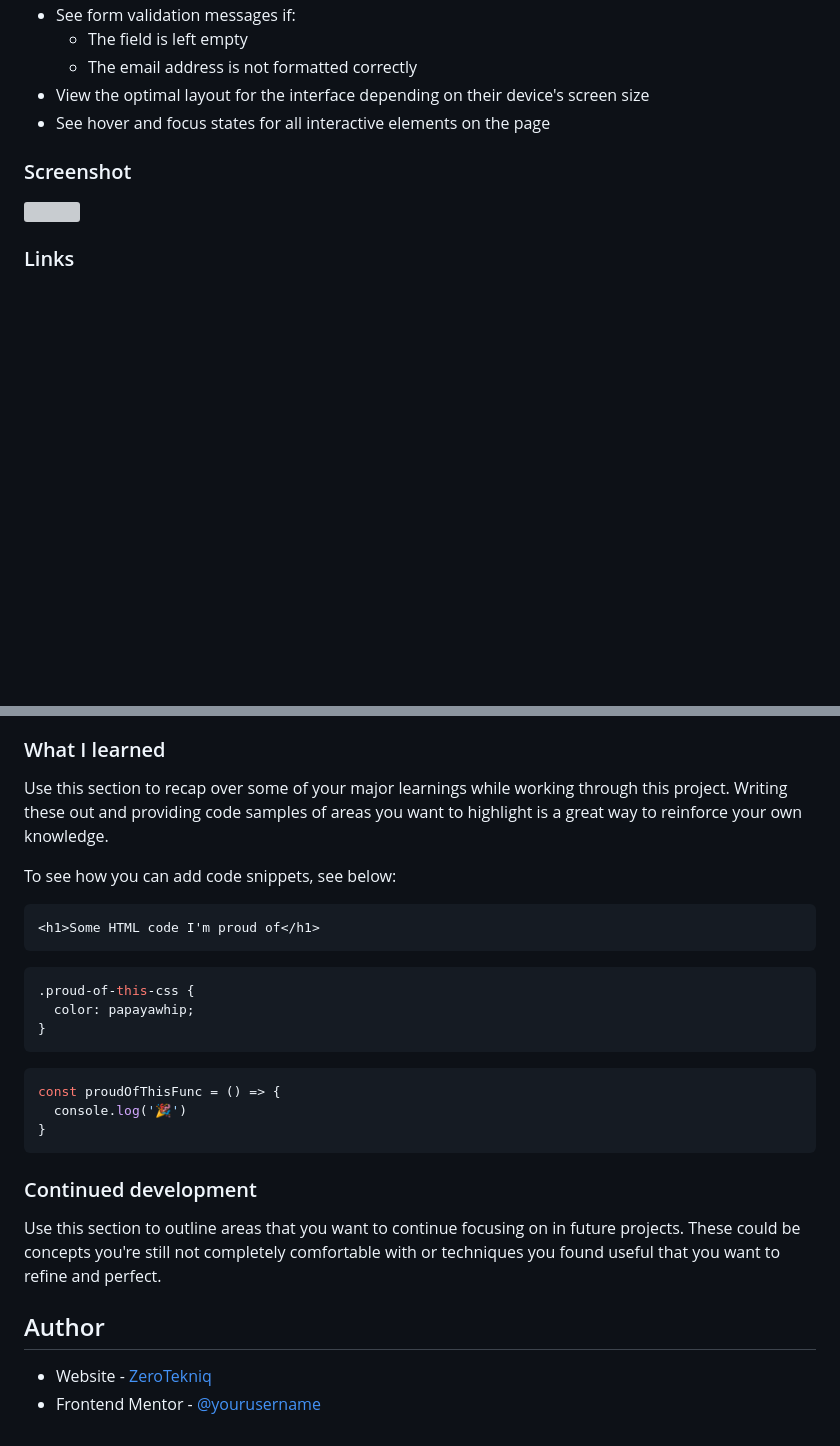
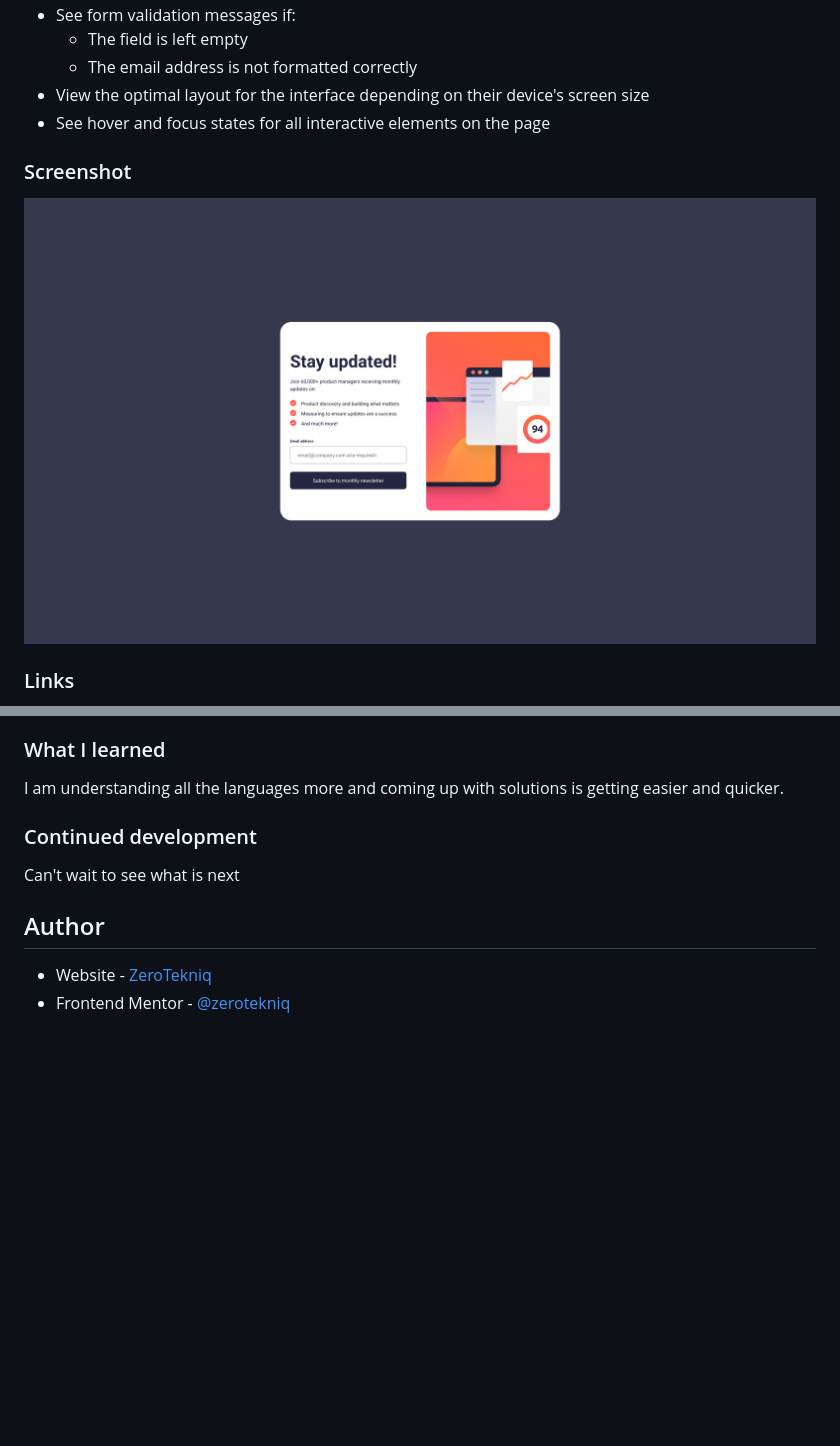
Before and after one commit to ZeroTekniq/Newsletter-sign-up, a Markdown page: README.md, 2 parts joined by grey strips. GitHub-like rendering; pictures changed too: newsletter-screenshot.png (added); blank space fills up the shorter version; grey boxes are pictures that could not be loaded.

````diff
--- a/README.md
+++ b/README.md
@@ -31,7 +31,7 @@ Users should be able to:
 
 ### Screenshot
 
-![](./screenshot.jpg)
+![](./newsletter-screenshot.png)
 
 
 ### Links
@@ -52,30 +52,15 @@ Users should be able to:
 
 ### What I learned
 
-Use this section to recap over some of your major learnings while working through this project. Writing these out and providing code samples of areas you want to highlight is a great way to reinforce your own knowledge.
+I am understanding all the languages more and coming up with solutions is getting easier and quicker.
 
-To see how you can add code snippets, see below:
-
-```html
-<h1>Some HTML code I'm proud of</h1>
-```
-```css
-.proud-of-this-css {
-  color: papayawhip;
-}
-```
-```js
-const proudOfThisFunc = () => {
-  console.log('🎉')
-}
-```
 
 ### Continued development
 
-Use this section to outline areas that you want to continue focusing on in future projects. These could be concepts you're still not completely comfortable with or techniques you found useful that you want to refine and perfect.
+Can't wait to see what is next
 
 
 ## Author
 
 - Website - [ZeroTekniq](https://www.your-site.com)
-- Frontend Mentor - [@yourusername](https://www.frontendmentor.io/profile/zerotekniq)
+- Frontend Mentor - [@zerotekniq](https://www.frontendmentor.io/profile/zerotekniq)
````
Also changed, not shown: other parts of README.md (+2 -2 lines), preview.jpg (deleted), 6 other files.
